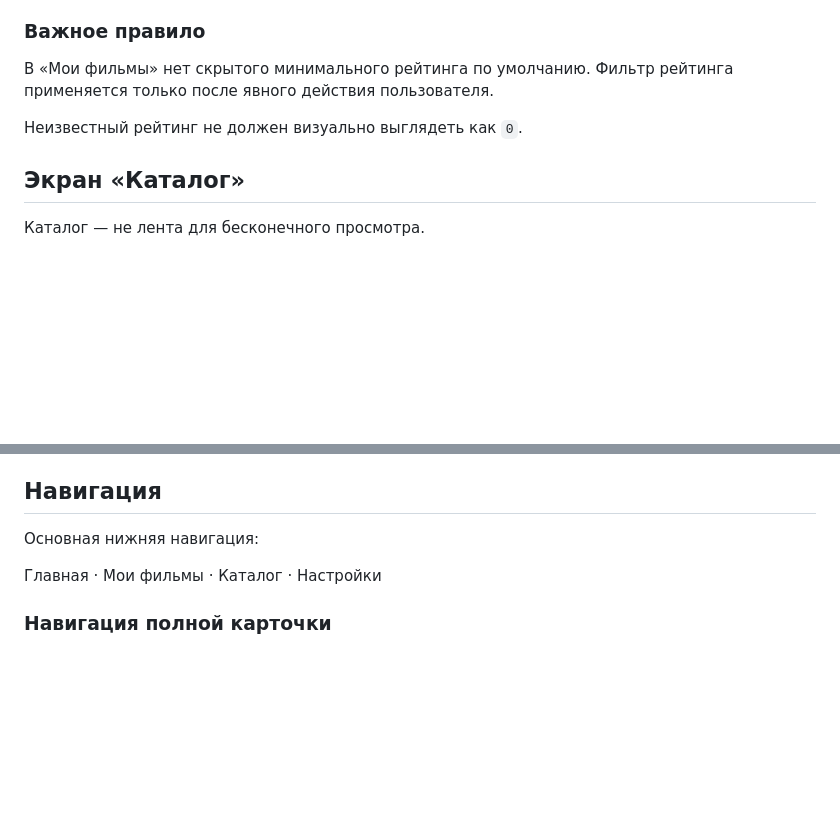
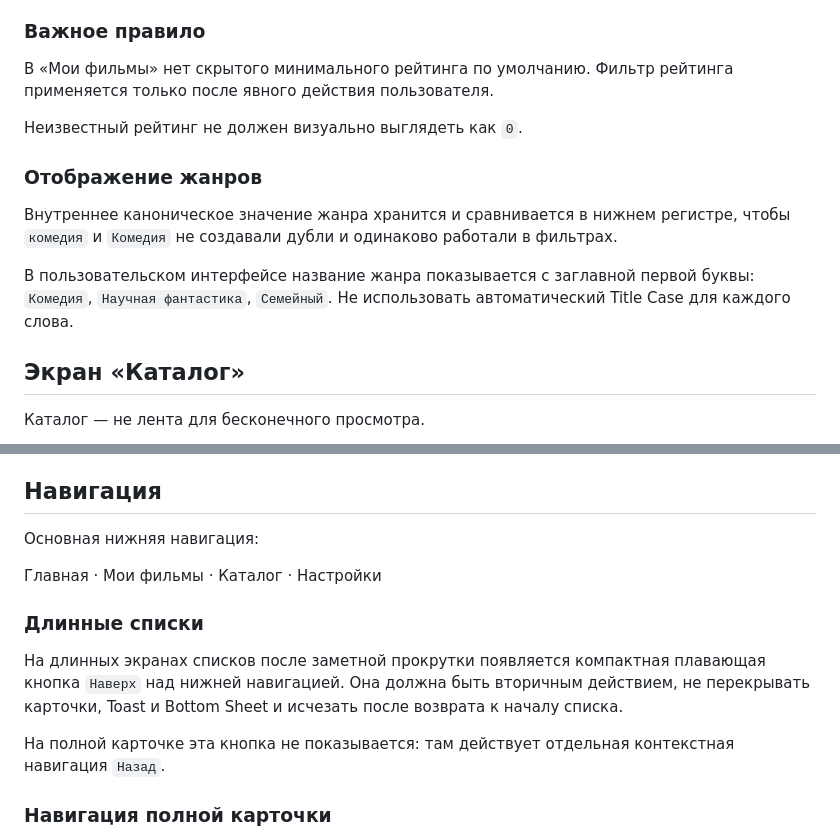
Before and after one commit to plavnikus/what-to-watch, a Markdown page: DESIGN_SYSTEM.md, 2 parts joined by grey strips. GitHub-like rendering; blank space fills up the shorter version.

Commit message:
Зафиксировать отображение жанров и кнопку наверх

```diff
--- a/DESIGN_SYSTEM.md
+++ b/DESIGN_SYSTEM.md
@@ -108,6 +108,12 @@ Bottom Sheet должен ощущаться как мобильная сист
 
 Неизвестный рейтинг не должен визуально выглядеть как `0`.
 
+### Отображение жанров
+
+Внутреннее каноническое значение жанра хранится и сравнивается в нижнем регистре, чтобы `комедия` и `Комедия` не создавали дубли и одинаково работали в фильтрах.
+
+В пользовательском интерфейсе название жанра показывается с заглавной первой буквы: `Комедия`, `Научная фантастика`, `Семейный`. Не использовать автоматический Title Case для каждого слова.
+
 ## Экран «Каталог»
 
 Каталог — не лента для бесконечного просмотра.
@@ -180,6 +186,12 @@ Bottom Sheet должен ощущаться как мобильная сист
 
 Главная · Мои фильмы · Каталог · Настройки
 
+### Длинные списки
+
+На длинных экранах списков после заметной прокрутки появляется компактная плавающая кнопка `Наверх` над нижней навигацией. Она должна быть вторичным действием, не перекрывать карточки, Toast и Bottom Sheet и исчезать после возврата к началу списка.
+
+На полной карточке эта кнопка не показывается: там действует отдельная контекстная навигация `Назад`.
+
 ### Навигация полной карточки
 
 - Нижняя навигация не скрывается.
```
